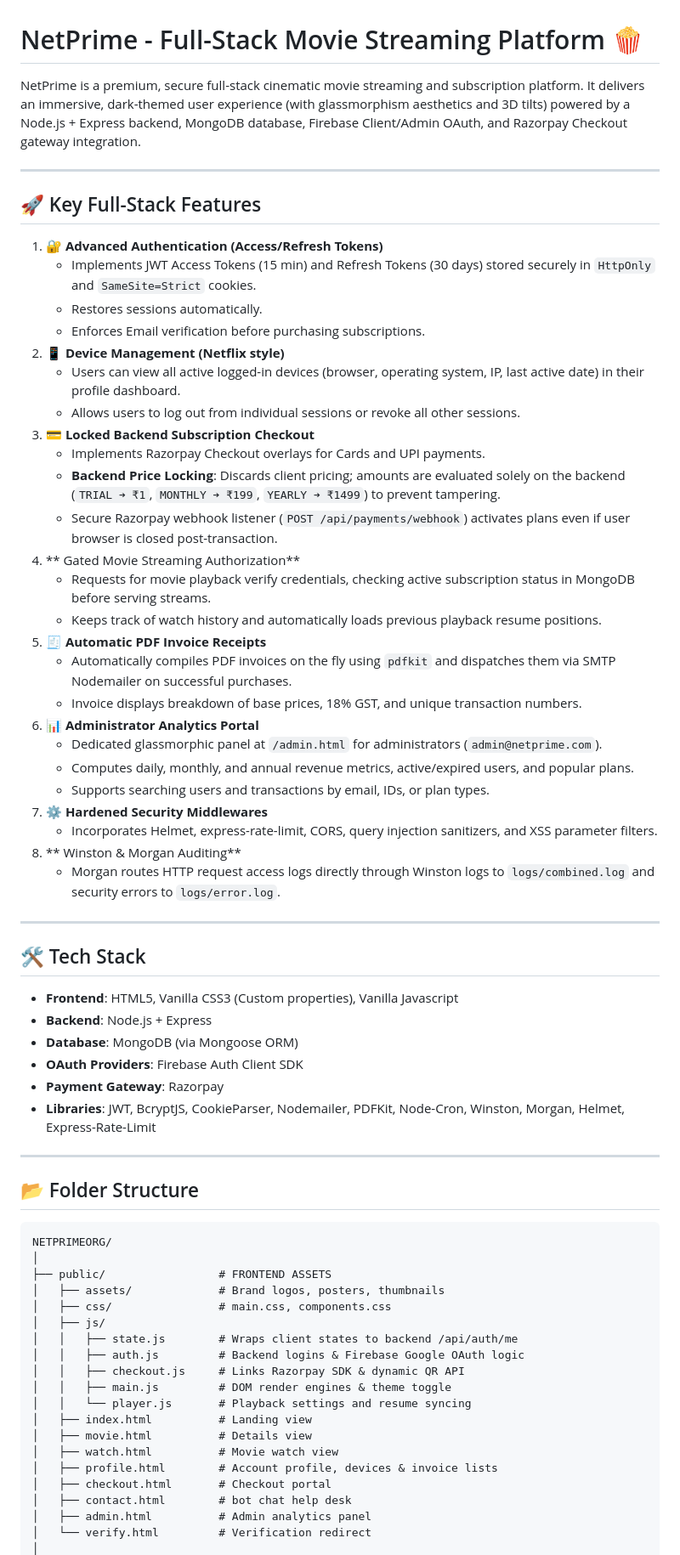
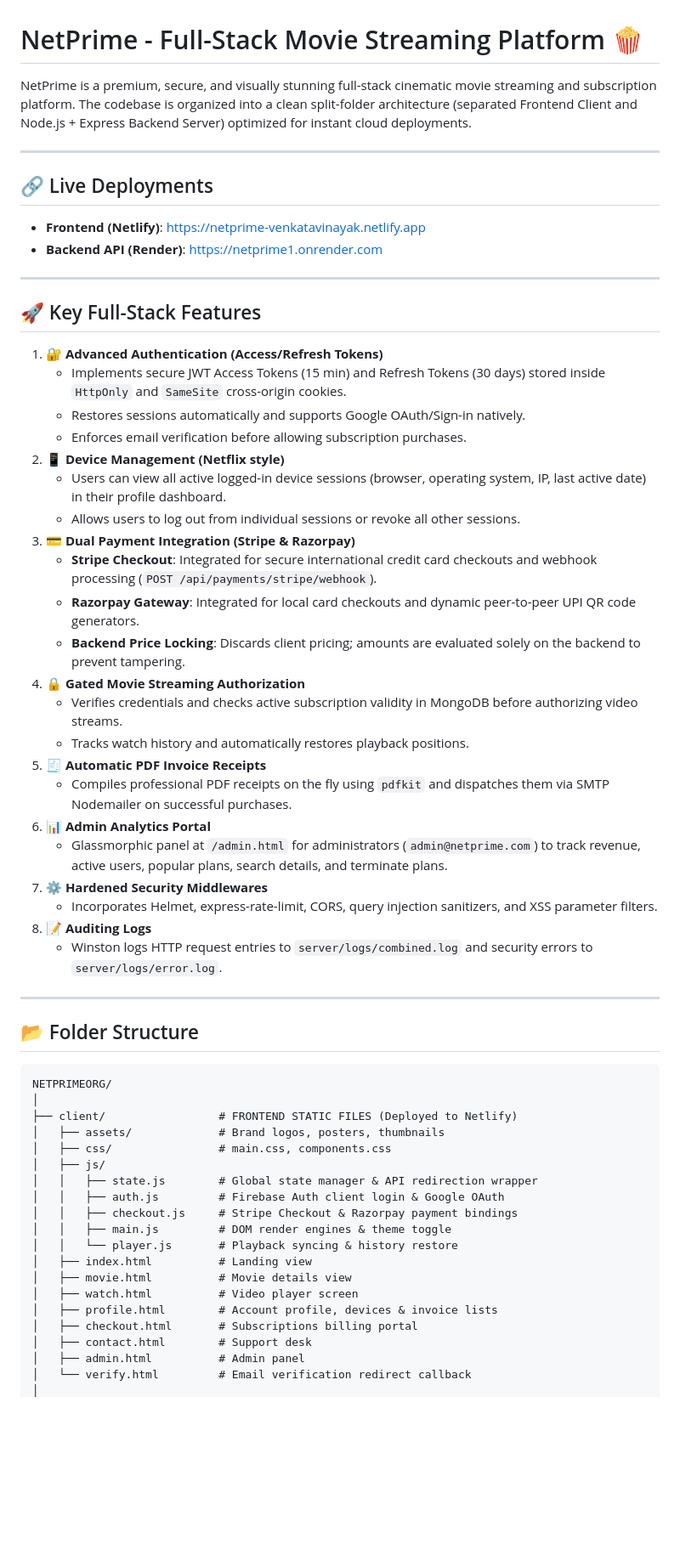
Before and after one commit to venkatavinayak/Netprime1, a Markdown page: README.md, the part around one of its changes. Shown at 85% size. Drawn GitHub-style; blank space fills up the shorter version.

Commit message:
docs: update README with split-folder architecture, Stripe checkout, and cloud hosting details

````diff
--- a/README.md
+++ b/README.md
@@ -1,47 +1,40 @@
 # NetPrime - Full-Stack Movie Streaming Platform 🍿
 
-NetPrime is a premium, secure full-stack cinematic movie streaming and subscription platform. It delivers an immersive, dark-themed user experience (with glassmorphism aesthetics and 3D tilts) powered by a Node.js + Express backend, MongoDB database, Firebase Client/Admin OAuth, and Razorpay Checkout gateway integration.
+NetPrime is a premium, secure, and visually stunning full-stack cinematic movie streaming and subscription platform. The codebase is organized into a clean split-folder architecture (separated Frontend Client and Node.js + Express Backend Server) optimized for instant cloud deployments.
+
+---
+
+## 🔗 Live Deployments
+
+*   **Frontend (Netlify)**: [https://netprime-venkatavinayak.netlify.app](https://netprime-venkatavinayak.netlify.app)
+*   **Backend API (Render)**: [https://netprime1.onrender.com](https://netprime1.onrender.com)
 
 ---
 
 ## 🚀 Key Full-Stack Features
 
 1. **🔐 Advanced Authentication (Access/Refresh Tokens)**
-   - Implements JWT Access Tokens (15 min) and Refresh Tokens (30 days) stored securely in `HttpOnly` and `SameSite=Strict` cookies.
-   - Restores sessions automatically.
-   - Enforces Email verification before purchasing subscriptions.
+   * Implements secure JWT Access Tokens (15 min) and Refresh Tokens (30 days) stored inside `HttpOnly` and `SameSite` cross-origin cookies.
+   * Restores sessions automatically and supports Google OAuth/Sign-in natively.
+   * Enforces email verification before allowing subscription purchases.
 2. **📱 Device Management (Netflix style)**
-   - Users can view all active logged-in devices (browser, operating system, IP, last active date) in their profile dashboard.
-   - Allows users to log out from individual sessions or revoke all other sessions.
-3. **💳 Locked Backend Subscription Checkout**
-   - Implements Razorpay Checkout overlays for Cards and UPI payments.
-   - **Backend Price Locking**: Discards client pricing; amounts are evaluated solely on the backend (`TRIAL ➔ ₹1`, `MONTHLY ➔ ₹199`, `YEARLY ➔ ₹1499`) to prevent tampering.
-   - Secure Razorpay webhook listener (`POST /api/payments/webhook`) activates plans even if user browser is closed post-transaction.
-4. ** Gated Movie Streaming Authorization**
-   - Requests for movie playback verify credentials, checking active subscription status in MongoDB before serving streams.
-   - Keeps track of watch history and automatically loads previous playback resume positions.
+   * Users can view all active logged-in device sessions (browser, operating system, IP, last active date) in their profile dashboard.
+   * Allows users to log out from individual sessions or revoke all other sessions.
+3. **💳 Dual Payment Integration (Stripe & Razorpay)**
+   * **Stripe Checkout**: Integrated for secure international credit card checkouts and webhook processing (`POST /api/payments/stripe/webhook`).
+   * **Razorpay Gateway**: Integrated for local card checkouts and dynamic peer-to-peer UPI QR code generators.
+   * **Backend Price Locking**: Discards client pricing; amounts are evaluated solely on the backend to prevent tampering.
+4. **🔒 Gated Movie Streaming Authorization**
+   * Verifies credentials and checks active subscription validity in MongoDB before authorizing video streams.
+   * Tracks watch history and automatically restores playback positions.
 5. **🧾 Automatic PDF Invoice Receipts**
-   - Automatically compiles PDF invoices on the fly using `pdfkit` and dispatches them via SMTP Nodemailer on successful purchases.
-   - Invoice displays breakdown of base prices, 18% GST, and unique transaction numbers.
-6. **📊 Administrator Analytics Portal**
-   - Dedicated glassmorphic panel at `/admin.html` for administrators (`admin@netprime.com`).
-   - Computes daily, monthly, and annual revenue metrics, active/expired users, and popular plans.
-   - Supports searching users and transactions by email, IDs, or plan types.
+   * Compiles professional PDF receipts on the fly using `pdfkit` and dispatches them via SMTP Nodemailer on successful purchases.
+6. **📊 Admin Analytics Portal**
+   * Glassmorphic panel at `/admin.html` for administrators (`admin@netprime.com`) to track revenue, active users, popular plans, search details, and terminate plans.
 7. **⚙️ Hardened Security Middlewares**
-   - Incorporates Helmet, express-rate-limit, CORS, query injection sanitizers, and XSS parameter filters.
-8. ** Winston & Morgan Auditing**
-   - Morgan routes HTTP request access logs directly through Winston logs to `logs/combined.log` and security errors to `logs/error.log`.
-
----
-
-## 🛠️ Tech Stack
-
-- **Frontend**: HTML5, Vanilla CSS3 (Custom properties), Vanilla Javascript
-- **Backend**: Node.js + Express
-- **Database**: MongoDB (via Mongoose ORM)
-- **OAuth Providers**: Firebase Auth Client SDK
-- **Payment Gateway**: Razorpay
-- **Libraries**: JWT, BcryptJS, CookieParser, Nodemailer, PDFKit, Node-Cron, Winston, Morgan, Helmet, Express-Rate-Limit
+   * Incorporates Helmet, express-rate-limit, CORS, query injection sanitizers, and XSS parameter filters.
+8. **📝 Auditing Logs**
+   * Winston logs HTTP request entries to `server/logs/combined.log` and security errors to `server/logs/error.log`.
 
 ---
 
@@ -50,21 +43,21 @@ NetPrime is a premium, secure full-stack cinematic movie streaming and subscript
 ```text
 NETPRIMEORG/
 │
-├── public/                 # FRONTEND ASSETS
+├── client/                 # FRONTEND STATIC FILES (Deployed to Netlify)
 │   ├── assets/             # Brand logos, posters, thumbnails
 │   ├── css/                # main.css, components.css
 │   ├── js/
-│   │   ├── state.js        # Wraps client states to backend /api/auth/me
-│   │   ├── auth.js         # Backend logins & Firebase Google OAuth logic
-│   │   ├── checkout.js     # Links Razorpay SDK & dynamic QR API
+│   │   ├── state.js        # Global state manager & API redirection wrapper
+│   │   ├── auth.js         # Firebase Auth client login & Google OAuth
+│   │   ├── checkout.js     # Stripe Checkout & Razorpay payment bindings
 │   │   ├── main.js         # DOM render engines & theme toggle
-│   │   └── player.js       # Playback settings and resume syncing
+│   │   └── player.js       # Playback syncing & history restore
 │   ├── index.html          # Landing view
-│   ├── movie.html          # Details view
-│   ├── watch.html          # Movie watch view
+│   ├── movie.html          # Movie details view
+│   ├── watch.html          # Video player screen
 │   ├── profile.html        # Account profile, devices & invoice lists
-│   ├── checkout.html       # Checkout portal
-│   ├── contact.html        # bot chat help desk
-│   ├── admin.html          # Admin analytics panel
-│   └── verify.html         # Verification redirect
+│   ├── checkout.html       # Subscriptions billing portal
+│   ├── contact.html        # Support desk
+│   ├── admin.html          # Admin panel
+│   └── verify.html         # Email verification redirect callback
 │
````
Also changed, not shown: other parts of README.md (+42 -41 lines).
